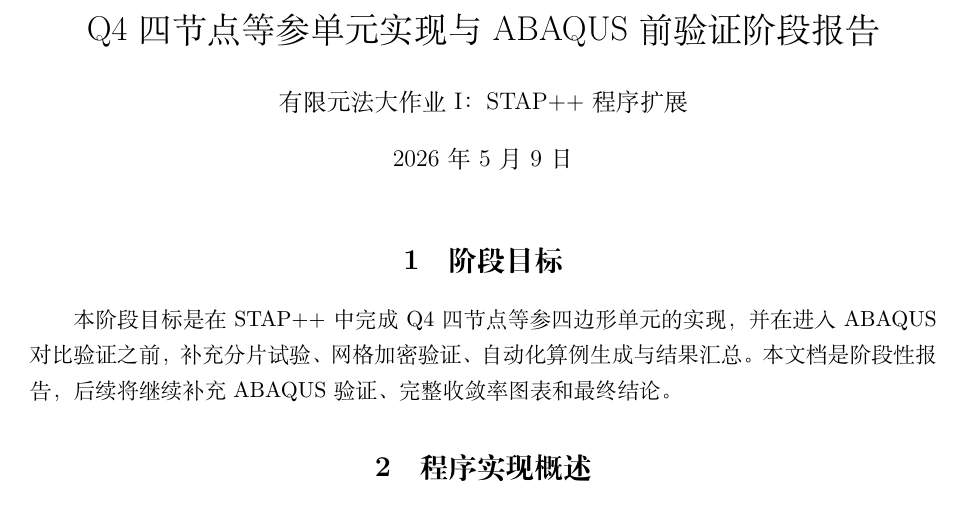
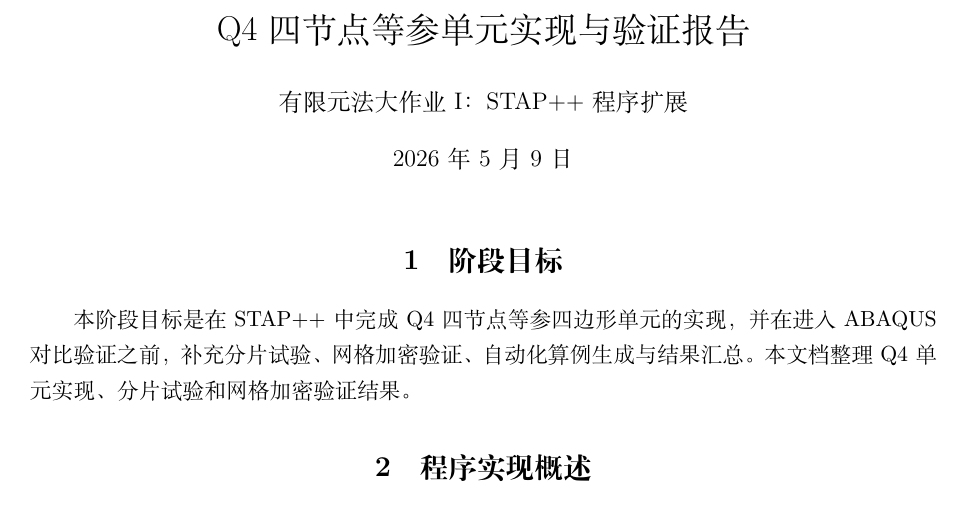
Before and after one commit to Albert041118/STAPpp, a LaTeX document (doc/q4_final_report.tex): part of page 1 of 4, cut so that both start at the same text. Compiled offline with XeLaTeX.

Commit message:
Keep only final Q4 report

```diff
--- a/doc/q4_stage_report.tex
+++ b/doc/q4_final_report.tex
@@ -14,7 +14,7 @@
   columns=fullflexible
 }
 
-\title{Q4 四节点等参单元实现与 ABAQUS 前验证阶段报告}
+\title{Q4 四节点等参单元实现与验证报告}
 \author{有限元法大作业 I：STAP++ 程序扩展}
 \date{2026 年 5 月 9 日}
 
@@ -22,7 +22,7 @@
 \maketitle
 
 \section{阶段目标}
-本阶段目标是在 STAP++ 中完成 Q4 四节点等参四边形单元的实现，并在进入 ABAQUS 对比验证之前，补充分片试验、网格加密验证、自动化算例生成与结果汇总。本文档是阶段性报告，后续将继续补充 ABAQUS 验证、完整收敛率图表和最终结论。
+本阶段目标是在 STAP++ 中完成 Q4 四节点等参四边形单元的实现，并在进入 ABAQUS 对比验证之前，补充分片试验、网格加密验证、自动化算例生成与结果汇总。本文档整理 Q4 单元实现、分片试验和网格加密验证结果。
 
 \section{程序实现概述}
 新增单元类 \texttt{CQ4} 支持二维线弹性问题。每个 Q4 单元包含四个节点，每节点使用 $u_x,u_y$ 两个自由度。由于当前 STAP++ 节点类固定含有三个平移自由度，Q4 算例中第三自由度 $u_z$ 均设置为约束，以避免无刚度自由度导致总体刚度矩阵奇异。
```
Also changed, not shown: README.md, doc/q4_final_report.pdf (renamed from doc/q4_stage_report.pdf), others/course_materials/q4_stage1_report_old_en.pdf (deleted).
